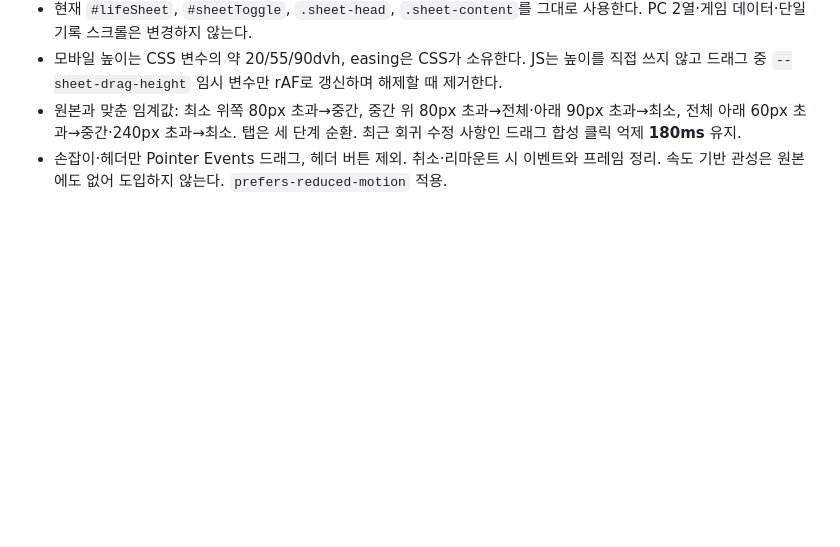
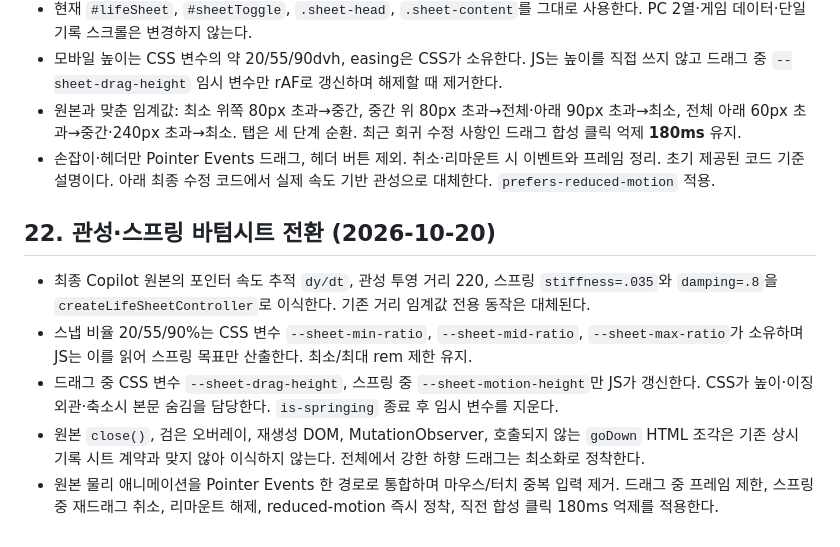
Before and after one commit to jaksim0sec/callOfgukmin, a Markdown page: docs/developing/CSS.md, the part around the change. Drawn GitHub-style; blank space fills up the shorter version.

Commit message:
docs: explain actual spring physics and stable sheet DOM

```diff
--- a/docs/developing/CSS.md
+++ b/docs/developing/CSS.md
@@ -159,4 +159,12 @@
 - 현재 `#lifeSheet`, `#sheetToggle`, `.sheet-head`, `.sheet-content`를 그대로 사용한다. PC 2열·게임 데이터·단일 기록 스크롤은 변경하지 않는다.
 - 모바일 높이는 CSS 변수의 약 20/55/90dvh, easing은 CSS가 소유한다. JS는 높이를 직접 쓰지 않고 드래그 중 `--sheet-drag-height` 임시 변수만 rAF로 갱신하며 해제할 때 제거한다.
 - 원본과 맞춘 임계값: 최소 위쪽 80px 초과→중간, 중간 위 80px 초과→전체·아래 90px 초과→최소, 전체 아래 60px 초과→중간·240px 초과→최소. 탭은 세 단계 순환. 최근 회귀 수정 사항인 드래그 합성 클릭 억제 **180ms** 유지.
-- 손잡이·헤더만 Pointer Events 드래그, 헤더 버튼 제외. 취소·리마운트 시 이벤트와 프레임 정리. 속도 기반 관성은 원본에도 없어 도입하지 않는다. `prefers-reduced-motion` 적용.
+- 손잡이·헤더만 Pointer Events 드래그, 헤더 버튼 제외. 취소·리마운트 시 이벤트와 프레임 정리. 초기 제공된 코드 기준 설명이다. 아래 최종 수정 코드에서 실제 속도 기반 관성으로 대체한다. `prefers-reduced-motion` 적용.
+
+## 22. 관성·스프링 바텀시트 전환 (2026-10-20)
+
+- 최종 Copilot 원본의 포인터 속도 추적 `dy/dt`, 관성 투영 거리 220, 스프링 `stiffness=.035`와 `damping=.8`을 `createLifeSheetController`로 이식한다. 기존 거리 임계값 전용 동작은 대체된다.
+- 스냅 비율 20/55/90%는 CSS 변수 `--sheet-min-ratio`, `--sheet-mid-ratio`, `--sheet-max-ratio`가 소유하며 JS는 이를 읽어 스프링 목표만 산출한다. 최소/최대 rem 제한 유지.
+- 드래그 중 CSS 변수 `--sheet-drag-height`, 스프링 중 `--sheet-motion-height`만 JS가 갱신한다. CSS가 높이·이징 외관·축소시 본문 숨김을 담당한다. `is-springing` 종료 후 임시 변수를 지운다.
+- 원본 `close()`, 검은 오버레이, 재생성 DOM, MutationObserver, 호출되지 않는 `goDown` HTML 조각은 기존 상시 기록 시트 계약과 맞지 않아 이식하지 않는다. 전체에서 강한 하향 드래그는 최소화로 정착한다.
+- 원본 물리 애니메이션을 Pointer Events 한 경로로 통합하며 마우스/터치 중복 입력 제거. 드래그 중 프레임 제한, 스프링 중 재드래그 취소, 리마운트 해제, reduced-motion 즉시 정착, 직전 합성 클릭 180ms 억제를 적용한다.
```
